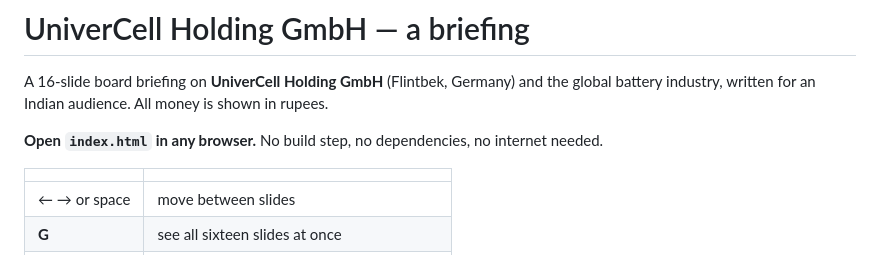
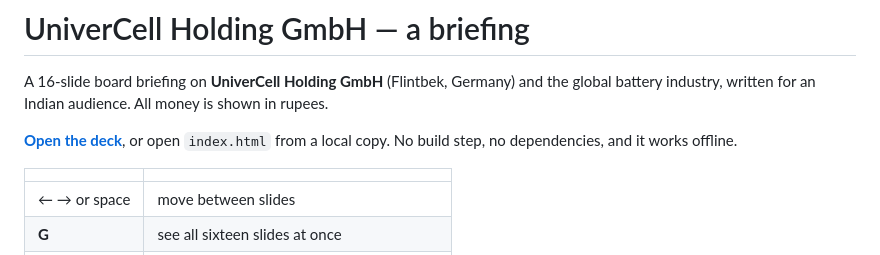
Before and after one commit to PrajitJawahar19/univercell-briefing, a Markdown page: README.md, the part around the change. Drawn GitHub-style.

Commit message:
Link the published deck from the README

```diff
--- a/README.md
+++ b/README.md
@@ -3,7 +3,8 @@
 A 16-slide board briefing on **UniverCell Holding GmbH** (Flintbek, Germany) and the
 global battery industry, written for an Indian audience. All money is shown in rupees.
 
-**Open `index.html` in any browser.** No build step, no dependencies, no internet needed.
+**[Open the deck](https://prajitjawahar19.github.io/univercell-briefing/)**, or open `index.html`
+from a local copy. No build step, no dependencies, and it works offline.
 
 | | |
 |---|---|
```
